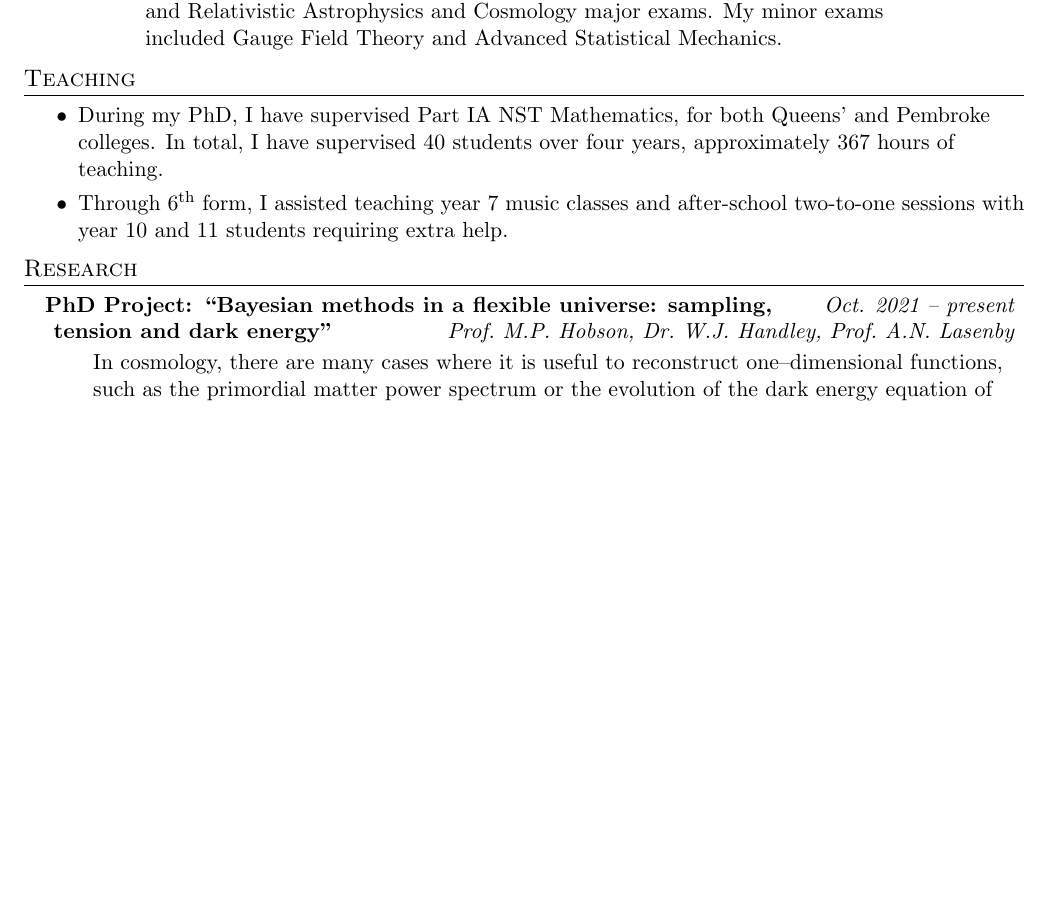
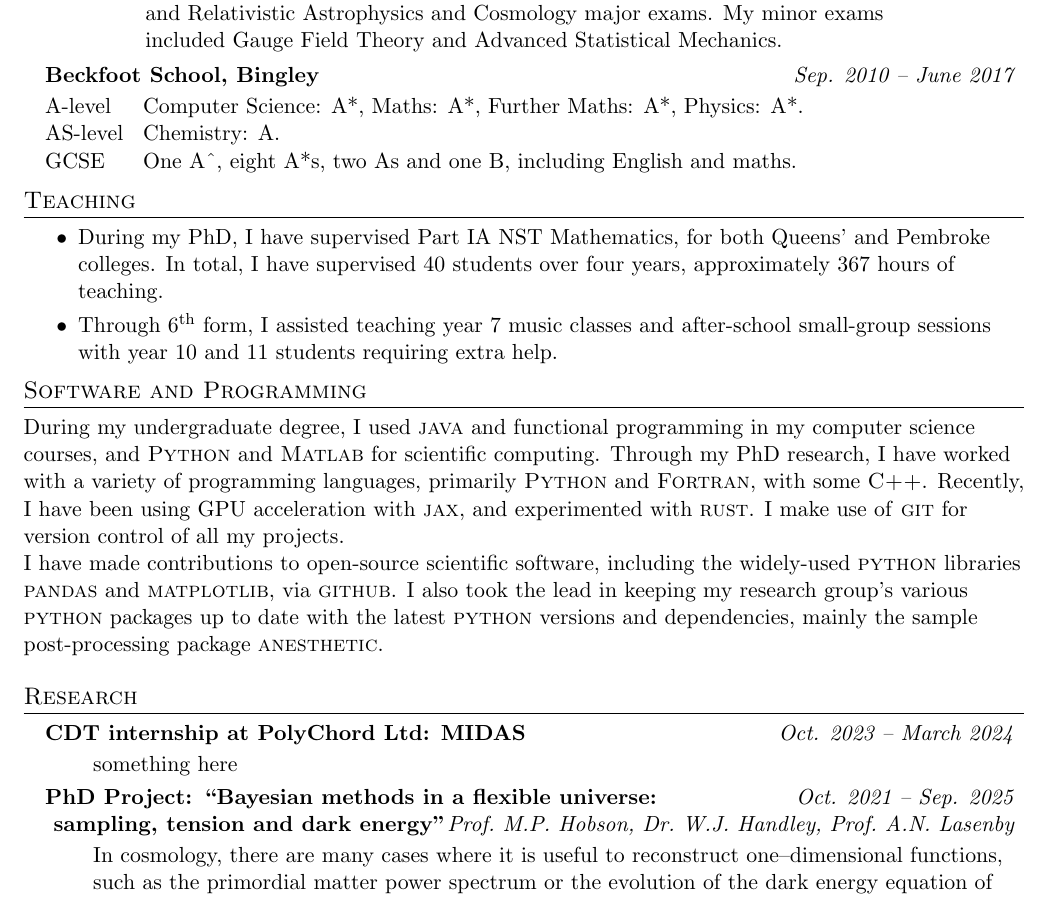
Before and after one commit to AdamOrmondroyd/CV, a LaTeX CV (cv.tex): part of the page before the commit and part of page 1 of 2 after it, cut so that both start at the same text, the shorter picture padded with empty space. The pictures show the PDF file cv.pdf that the author committed with the source.

Commit message:
bingley mentioned

```diff
--- a/cv.tex
+++ b/cv.tex
@@ -108,3 +108,4 @@
     \begin{tabular*}{0.97\textwidth}[t]{p{0.1\linewidth} >{\raggedright\arraybackslash}p{0.73\linewidth} r}
       A-level & Computer Science: A*, Maths: A*, Further Maths: A*, Physics: A*. & \\
       AS-level & Chemistry: A. & \\
+      GCSE & One A\^{}, eight A*s, two As and one B, including English and maths. & \\
@@ -187,4 +186,12 @@
     }
     \resumeItemListEnd
 
-\section{Software}
+\section{Software and Programming}
+  During my undergraduate degree, I used \textsc{java} and functional programming in my computer science courses, and \textsc{Python} and \textsc{Matlab} for scientific computing.
+  Through my PhD research, I have worked with a variety of programming languages, primarily \textsc{Python} and \textsc{Fortran}, with some \textsc{C++}.
+  Recently, I have been using GPU acceleration with \textsc{jax}, and experimented with \textsc{rust}.
+  I make use of \textsc{git} for version control of all my projects.
+
+  I have made contributions to open-source scientific software, including the widely-used \textsc{python} libraries \href{https://pandas.pydata.org/docs/dev/whatsnew/v2.0.0.html}{\textsc{pandas}} and \href{https://openhub.net/p/matplotlib/contributors/2282777684444}{\textsc{matplotlib}}, via \textsc{github}.
+  I also took the lead in keeping my research group's various \textsc{python} packages up to date with the latest \textsc{python} versions and dependencies, mainly the sample post-processing package \textsc{anesthetic}.
+
@@ -198,10 +200,17 @@
 \section{Research}
   \resumeSubHeadingListStart
 
+    \resumeSubheading
+      {CDT internship at PolyChord Ltd: MIDAS}{Oct. 2023 -- March 2024}
+      \resumeItemListStart
+        \item[]
+        something here
+      \resumeItemListEnd
+
   \resumeSubheading
-      {PhD Project: ``Bayesian methods in a flexible universe: sampling, }{Oct. 2021 -- present}
-      \vspace{-10.5pt}
-      \resumeSubheading{ tension and dark energy"}{Prof.~M.P.~Hobson, Dr.~W.J.~Handley, Prof.~A.N.~Lasenby}
+      {PhD Project: ``Bayesian methods in a flexible universe: }{Oct. 2021 -- Sep. 2025}
+      \vspace{-10pt}
+      \resumeSubheading{ sampling, tension and dark energy"}{Prof.~M.P.~Hobson, Dr.~W.J.~Handley, Prof.~A.N.~Lasenby}
       \resumeItemListStart
         \item[]
         In cosmology, there are many cases where it is useful to reconstruct one--dimensional functions, such as the primordial matter power spectrum or the evolution of the dark energy equation of state. I am investigating a free-form approach: a linear spline between a variable number of nodes, using my modified branches of the Boltzmann code \href{https://github.com/Ormorod/CAMB}{\texttt{CAMB}}, sampling and modelling framework \href{https://github.com/ormorod/cobaya}{\texttt{Cobaya}}, and the nested sampler \href{https://github.com/ormorod/PolyChordLite}{\texttt{PolyChord}}.
```
Also changed, not shown: cv.pdf, cv.tex (17 more changed lines).
